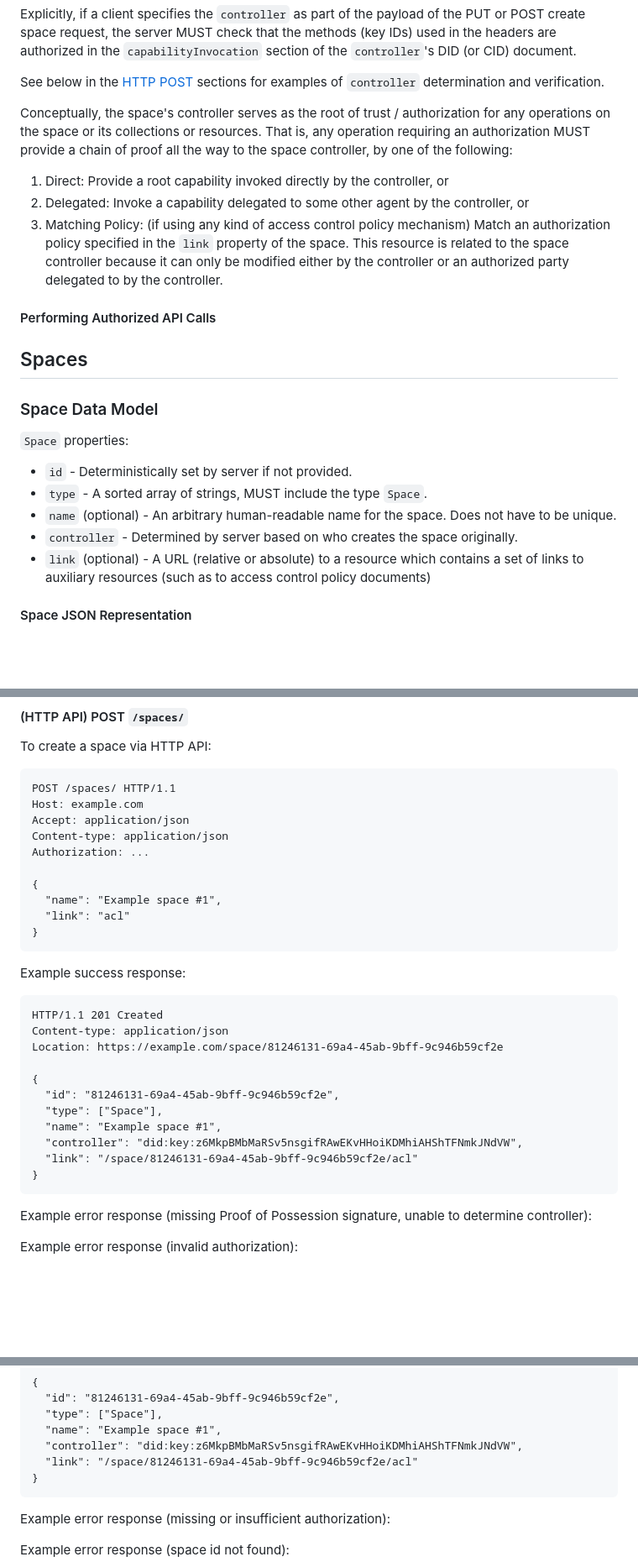
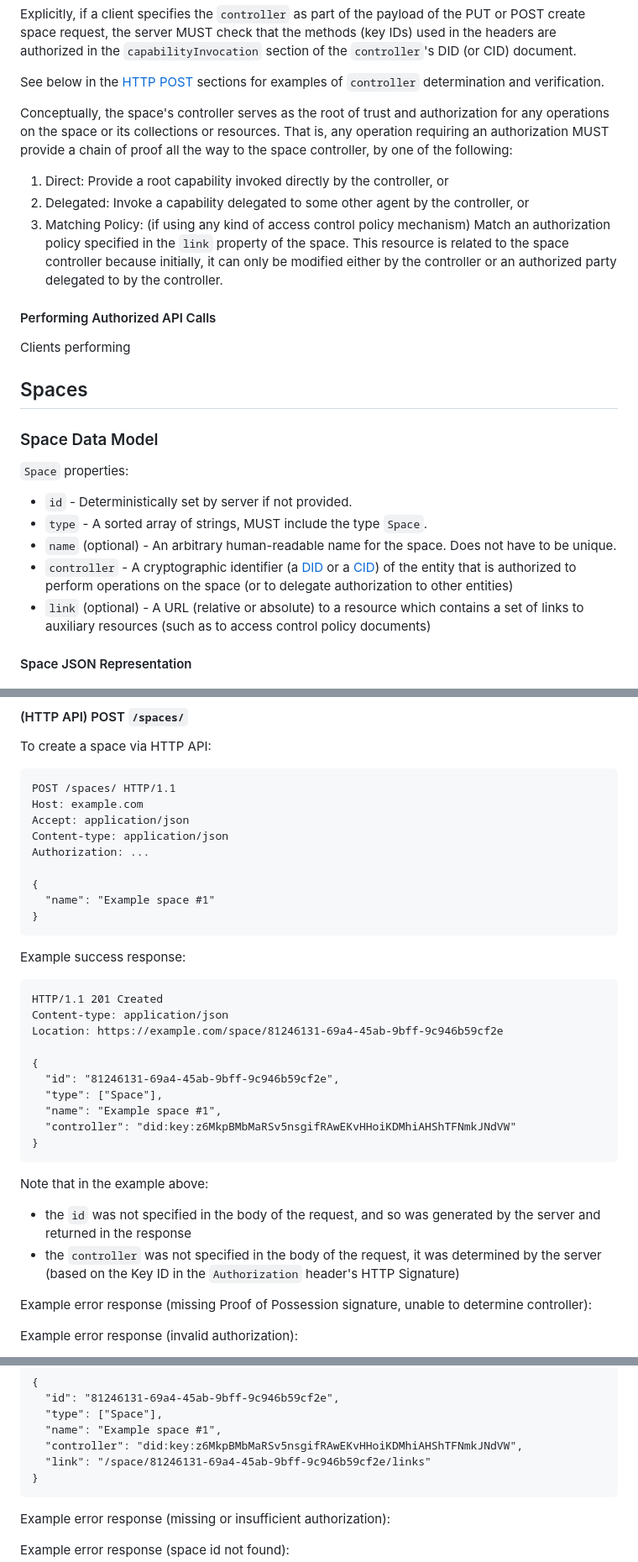
Before and after one commit to digitalcredentials/wallet-attached-storage-spec, a Markdown page: spec.md, 3 parts joined by grey strips. Shown at 84% size. Rendered like a GitHub page; blank space fills up the shorter version.

````diff
--- a/spec.md
+++ b/spec.md
@@ -236,7 +236,7 @@ section of the `controller`'s DID (or CID) document.
 See below in the [HTTP POST](#http-api-post-spaces) sections for examples of
 `controller` determination and verification.
 
-Conceptually, the space's controller serves as the root of trust / authorization
+Conceptually, the space's controller serves as the root of trust and authorization
 for any operations on the space or its collections or resources.
 That is, any operation requiring an authorization MUST provide a chain of proof
 all the way to the space controller, by one of the following:
@@ -245,12 +245,13 @@ all the way to the space controller, by one of the following:
 2. Delegated: Invoke a capability delegated to some other agent by the controller, or
 3. Matching Policy: (if using any kind of access control policy mechanism) Match
    an authorization policy specified in the `link` property of the space. This
-   resource is related to the space controller because it can only be modified
-   either by the controller or an authorized party delegated to by the controller.
+   resource is related to the space controller because initially, it can only be
+   modified either by the controller or an authorized party delegated to by the
+   controller.
 
 #### Performing Authorized API Calls
 
-
+Clients performing
 
 ## Spaces
 
@@ -262,7 +263,10 @@ all the way to the space controller, by one of the following:
 * `type` - A sorted array of strings, MUST include the type `Space`.
 * `name` (optional) - An arbitrary human-readable name for the space. Does not
   have to be unique.
-* `controller` - Determined by server based on who creates the space originally.
+* `controller` - A cryptographic identifier (a [DID](https://www.w3.org/TR/did-1.1/)
+  or a [CID](https://www.w3.org/TR/cid-1.0/)) of the entity that is authorized
+  to perform operations on the space (or to delegate authorization to other
+  entities)
 * `link` (optional) - A URL (relative or absolute) to a resource which contains
   a set of links to auxiliary resources (such as to access control policy
   documents)
@@ -299,8 +303,7 @@ Content-type: application/json
 Authorization: ...
 
 {
-  "name": "Example space #1",
-  "link": "acl"
+  "name": "Example space #1"
 }
 ```
 
@@ -315,10 +318,17 @@ Location: https://example.com/space/81246131-69a4-45ab-9bff-9c946b59cf2e
   "id": "81246131-69a4-45ab-9bff-9c946b59cf2e",
   "type": ["Space"],
   "name": "Example space #1",
-  "controller": "did:key:z6MkpBMbMaRSv5nsgifRAwEKvHHoiKDMhiAHShTFNmkJNdVW",
-  "link": "/space/81246131-69a4-45ab-9bff-9c946b59cf2e/acl"
+  "controller": "did:key:z6MkpBMbMaRSv5nsgifRAwEKvHHoiKDMhiAHShTFNmkJNdVW"
 }
 ```
+
+Note that in the example above:
+
+* the `id` was not specified in the body of the request, and so was generated by
+  the server and returned in the response
+* the `controller` was not specified in the body of the request, it was determined
+  by the server (based on the Key ID in the `Authorization` header's HTTP
+  Signature)
 
 Example error response (missing Proof of Possession signature, unable to
 determine controller):
@@ -359,7 +369,7 @@ Content-type: application/json
   "type": ["Space"],
   "name": "Example space #1",
   "controller": "did:key:z6MkpBMbMaRSv5nsgifRAwEKvHHoiKDMhiAHShTFNmkJNdVW",
-  "link": "/space/81246131-69a4-45ab-9bff-9c946b59cf2e/acl"
+  "link": "/space/81246131-69a4-45ab-9bff-9c946b59cf2e/links"
 }
 ```
 
````
Also changed, not shown: other parts of spec.md (+2 -2 lines).
